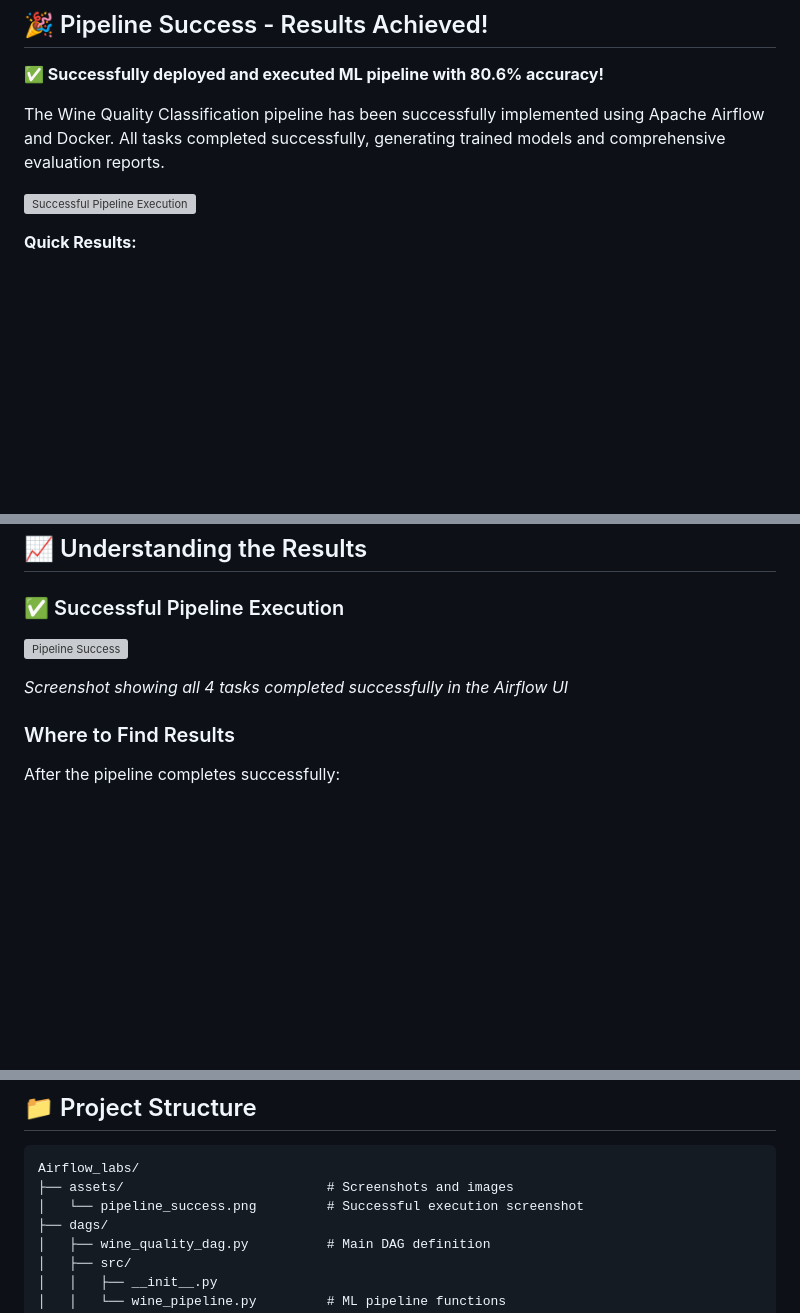
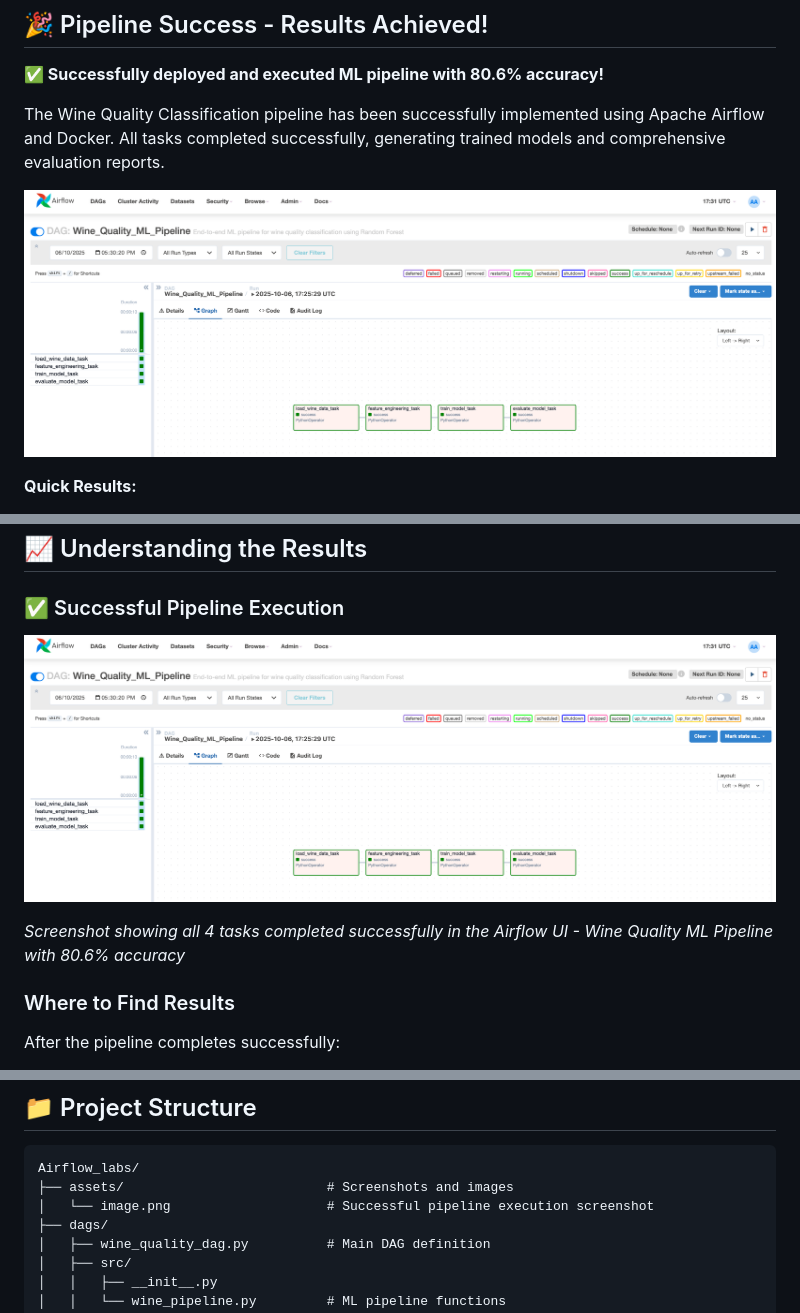
Before and after one commit to Mohan-this-side/MLOps_Labs, a Markdown page: Airflow_labs/README.md, 3 parts joined by grey strips. Rendered like a GitHub page; blank space fills up the shorter version; grey boxes are pictures that could not be loaded.

Commit message:
Fix: the image render issue

````diff
--- a/Airflow_labs/README.md
+++ b/Airflow_labs/README.md
@@ -12,7 +12,7 @@
 
 The Wine Quality Classification pipeline has been successfully implemented using Apache Airflow and Docker. All tasks completed successfully, generating trained models and comprehensive evaluation reports.
 
-![Successful Pipeline Execution](/assets/image.png)
+![Successful Pipeline Execution](assets/image.png)
 
 **Quick Results:**
 - 🎯 Model Accuracy: **80.6%**
@@ -296,9 +296,9 @@ schedule_interval='0 9 * * *' # Run at 9 AM every day (cron format)
 
 ### ✅ Successful Pipeline Execution
 
-![Pipeline Success](assets/pipeline_success.png)
+![Pipeline Success](assets/image.png)
 
-*Screenshot showing all 4 tasks completed successfully in the Airflow UI*
+*Screenshot showing all 4 tasks completed successfully in the Airflow UI - Wine Quality ML Pipeline with 80.6% accuracy*
 
 ### Where to Find Results
 
@@ -382,7 +382,7 @@ Open `dags/model/evaluation_report.json`:
 ```
 Airflow_labs/
 ├── assets/                          # Screenshots and images
-│   └── pipeline_success.png         # Successful execution screenshot
+│   └── image.png                    # Successful pipeline execution screenshot
 ├── dags/
 │   ├── wine_quality_dag.py          # Main DAG definition
 │   ├── src/
````
